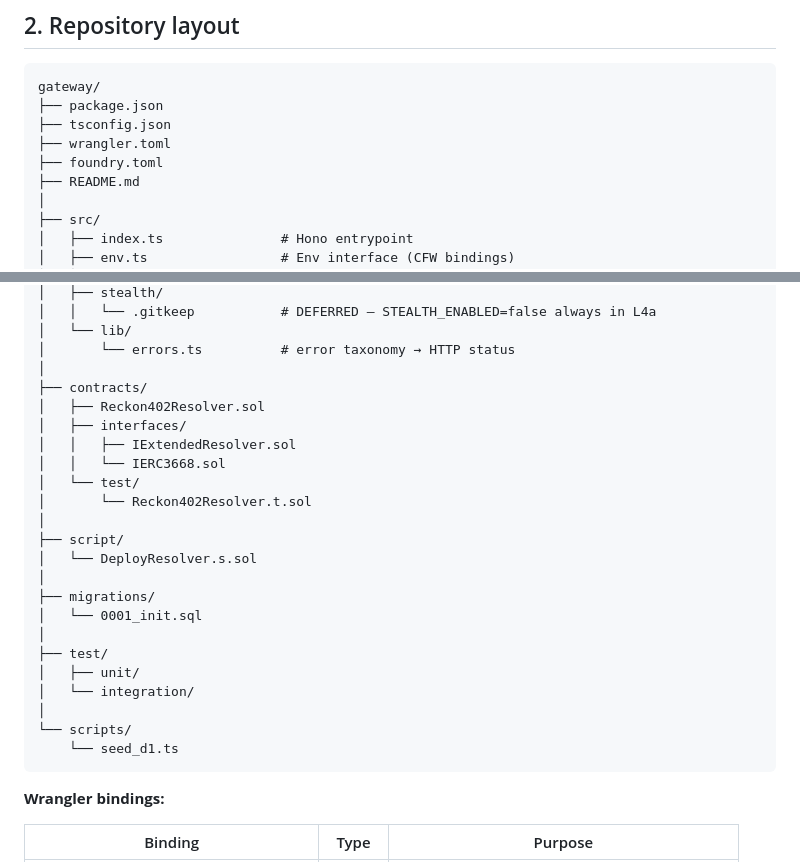
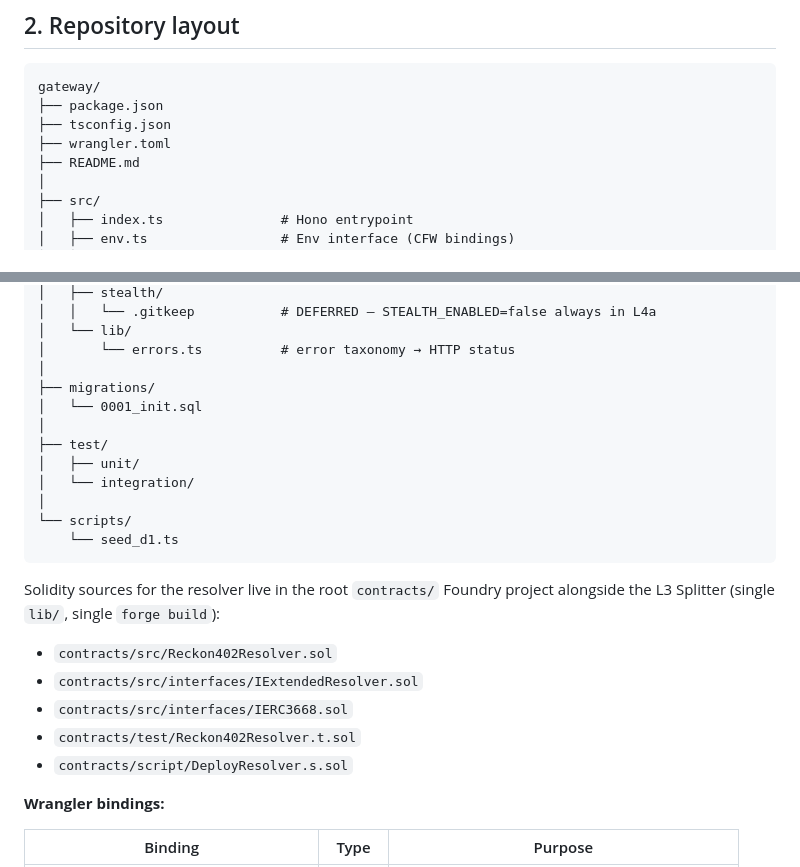
Before and after one commit to hamiha70/reckon402, a Markdown page: specs/04-l4a-gateway.md, 2 parts joined by grey strips. Rendered like a GitHub page.

Commit message:
refactor(paths): update references to moved resolver paths
Mechanical follow-up to the contracts consolidation. Updates path
references in AGENTS.md (operator deploy sequence step 4 — forge
script invocation now points at contracts/script/DeployResolver.s.sol)
and specs/04-l4a-gateway.md (repository-layout tree no longer shows
the gateway-nested foundry project; replaced with a pointer to the
root contracts/ project where the Solidity actually lives now).

No behavior changes.

Made-with: Cursor

````diff
--- a/specs/04-l4a-gateway.md
+++ b/specs/04-l4a-gateway.md
@@ -31,7 +31,6 @@ gateway/
 ├── package.json
 ├── tsconfig.json
 ├── wrangler.toml
-├── foundry.toml
 ├── README.md
 │
 ├── src/
@@ -52,17 +51,6 @@ gateway/
 │   └── lib/
 │       └── errors.ts          # error taxonomy → HTTP status
 │
-├── contracts/
-│   ├── Reckon402Resolver.sol
-│   ├── interfaces/
-│   │   ├── IExtendedResolver.sol
-│   │   └── IERC3668.sol
-│   └── test/
-│       └── Reckon402Resolver.t.sol
-│
-├── script/
-│   └── DeployResolver.s.sol
-│
 ├── migrations/
 │   └── 0001_init.sql
 │
@@ -73,6 +61,15 @@ gateway/
 └── scripts/
     └── seed_d1.ts
 ```
+
+Solidity sources for the resolver live in the root `contracts/` Foundry
+project alongside the L3 Splitter (single `lib/`, single `forge build`):
+
+- `contracts/src/Reckon402Resolver.sol`
+- `contracts/src/interfaces/IExtendedResolver.sol`
+- `contracts/src/interfaces/IERC3668.sol`
+- `contracts/test/Reckon402Resolver.t.sol`
+- `contracts/script/DeployResolver.s.sol`
 
 **Wrangler bindings:**
 
````
Also changed, not shown: AGENTS.md (+1 -1 lines).
